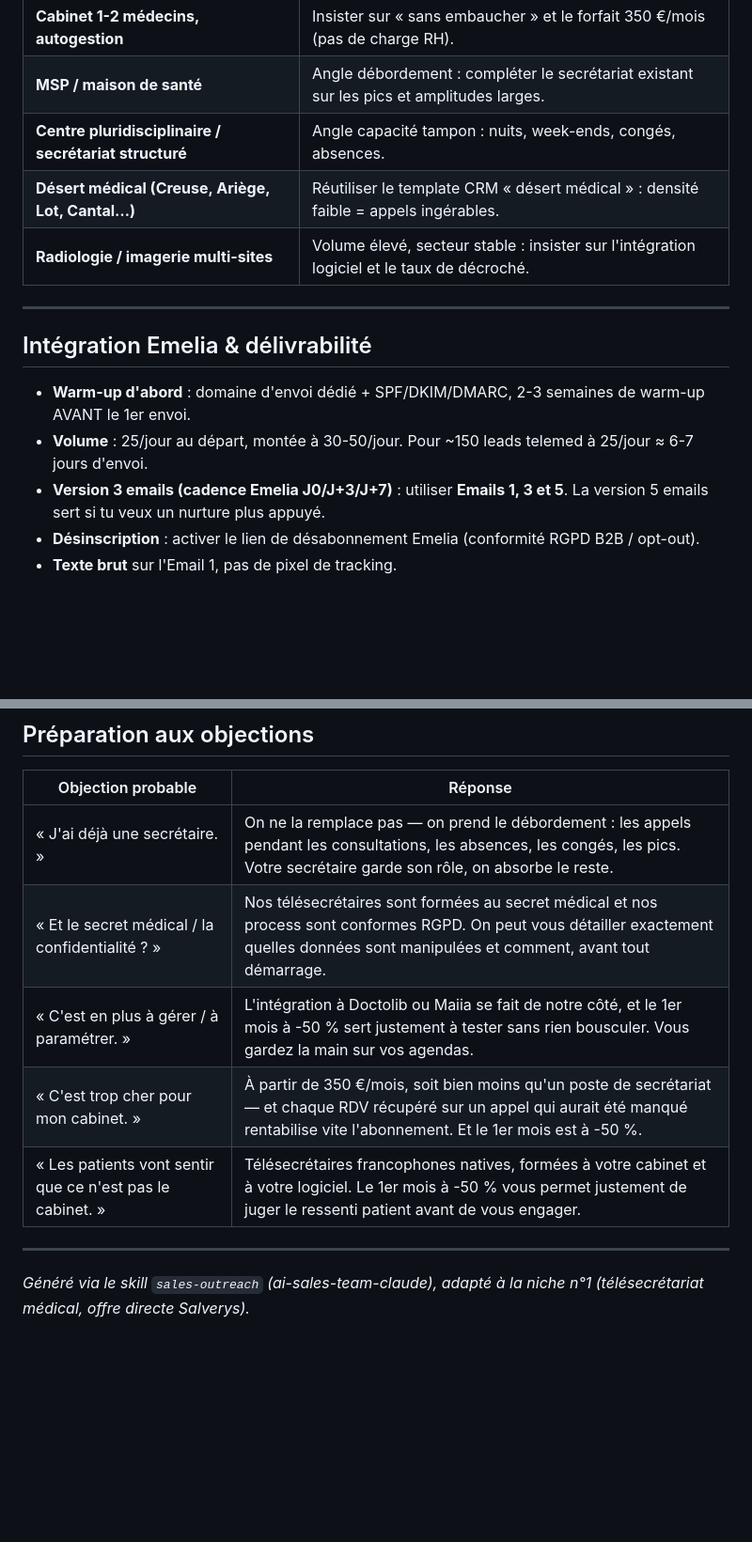
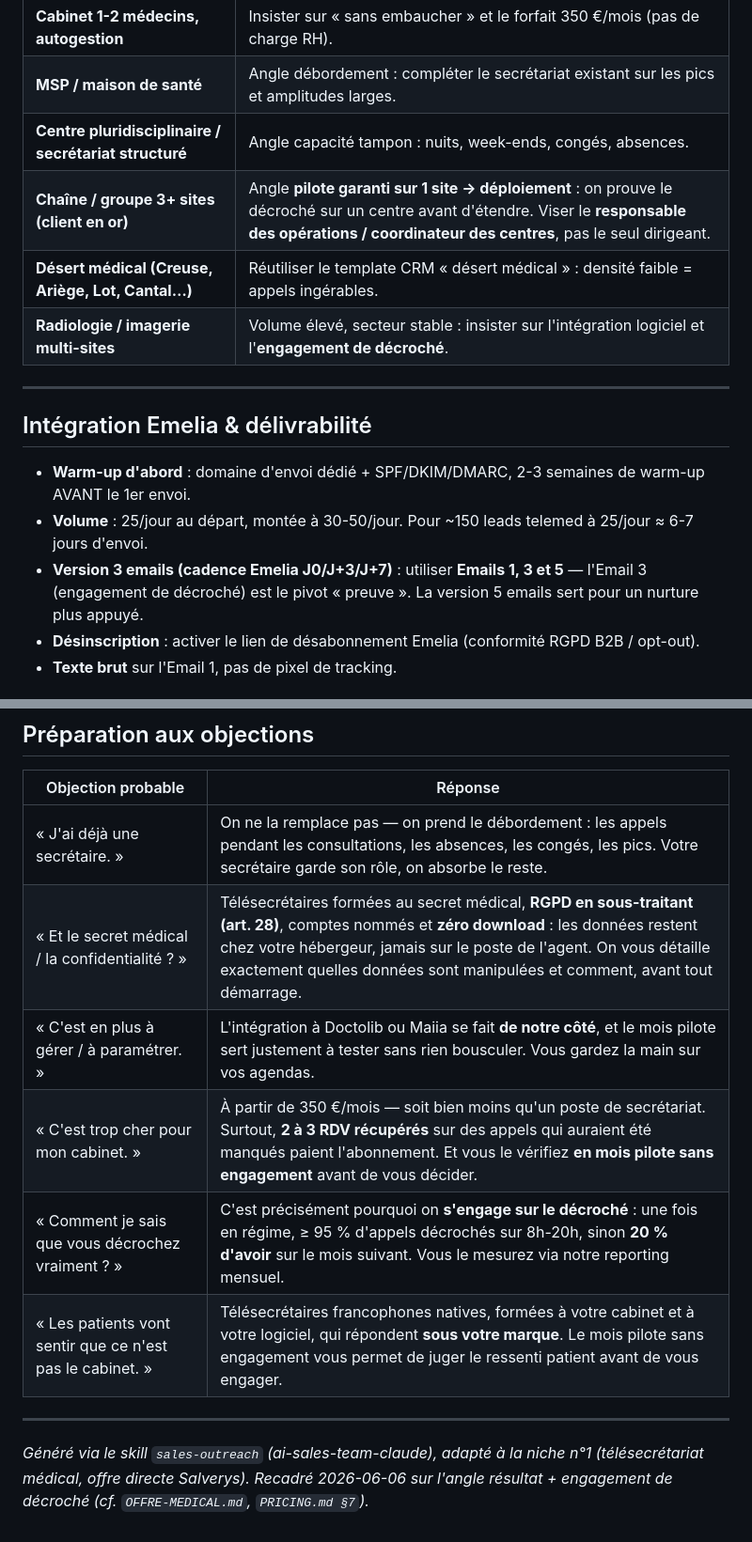
Before and after one commit to ineslois16-art/Salve2, a Markdown page: OUTREACH-cabinets-medicaux.md, 2 parts joined by grey strips. Shown at 94% size. GitHub-like rendering; blank space fills up the shorter version.

```diff
--- a/OUTREACH-cabinets-medicaux.md
+++ b/OUTREACH-cabinets-medicaux.md
@@ -193,8 +210,9 @@ Bonne continuation,
 | **Cabinet 1-2 médecins, autogestion** | Insister sur « sans embaucher » et le forfait 350 €/mois (pas de charge RH). |
 | **MSP / maison de santé** | Angle débordement : compléter le secrétariat existant sur les pics et amplitudes larges. |
 | **Centre pluridisciplinaire / secrétariat structuré** | Angle capacité tampon : nuits, week-ends, congés, absences. |
+| **Chaîne / groupe 3+ sites (client en or)** | Angle **pilote garanti sur 1 site → déploiement** : on prouve le décroché sur un centre avant d'étendre. Viser le **responsable des opérations / coordinateur des centres**, pas le seul dirigeant. |
 | **Désert médical (Creuse, Ariège, Lot, Cantal…)** | Réutiliser le template CRM « désert médical » : densité faible = appels ingérables. |
-| **Radiologie / imagerie multi-sites** | Volume élevé, secteur stable : insister sur l'intégration logiciel et le taux de décroché. |
+| **Radiologie / imagerie multi-sites** | Volume élevé, secteur stable : insister sur l'intégration logiciel et l'**engagement de décroché**. |
 
 ---
 
@@ -202,7 +220,7 @@ Bonne continuation,
 
 - **Warm-up d'abord** : domaine d'envoi dédié + SPF/DKIM/DMARC, 2-3 semaines de warm-up AVANT le 1er envoi.
 - **Volume** : 25/jour au départ, montée à 30-50/jour. Pour ~150 leads telemed à 25/jour ≈ 6-7 jours d'envoi.
-- **Version 3 emails (cadence Emelia J0/J+3/J+7)** : utiliser **Emails 1, 3 et 5**. La version 5 emails sert si tu veux un nurture plus appuyé.
+- **Version 3 emails (cadence Emelia J0/J+3/J+7)** : utiliser **Emails 1, 3 et 5** — l'Email 3 (engagement de décroché) est le pivot « preuve ». La version 5 emails sert pour un nurture plus appuyé.
 - **Désinscription** : activer le lien de désabonnement Emelia (conformité RGPD B2B / opt-out).
 - **Texte brut** sur l'Email 1, pas de pixel de tracking.
 
@@ -219,11 +237,14 @@ Bonne continuation,
 | Objection probable | Réponse |
 |---|---|
 | « J'ai déjà une secrétaire. » | On ne la remplace pas — on prend le débordement : les appels pendant les consultations, les absences, les congés, les pics. Votre secrétaire garde son rôle, on absorbe le reste. |
-| « Et le secret médical / la confidentialité ? » | Nos télésecrétaires sont formées au secret médical et nos process sont conformes RGPD. On peut vous détailler exactement quelles données sont manipulées et comment, avant tout démarrage. |
-| « C'est en plus à gérer / à paramétrer. » | L'intégration à Doctolib ou Maiia se fait de notre côté, et le 1er mois à -50 % sert justement à tester sans rien bousculer. Vous gardez la main sur vos agendas. |
-| « C'est trop cher pour mon cabinet. » | À partir de 350 €/mois, soit bien moins qu'un poste de secrétariat — et chaque RDV récupéré sur un appel qui aurait été manqué rentabilise vite l'abonnement. Et le 1er mois est à -50 %. |
-| « Les patients vont sentir que ce n'est pas le cabinet. » | Télésecrétaires francophones natives, formées à votre cabinet et à votre logiciel. Le 1er mois à -50 % vous permet justement de juger le ressenti patient avant de vous engager. |
+| « Et le secret médical / la confidentialité ? » | Télésecrétaires formées au secret médical, **RGPD en sous-traitant (art. 28)**, comptes nommés et **zéro download** : les données restent chez votre hébergeur, jamais sur le poste de l'agent. On vous détaille exactement quelles données sont manipulées et comment, avant tout démarrage. |
+| « C'est en plus à gérer / à paramétrer. » | L'intégration à Doctolib ou Maiia se fait **de notre côté**, et le mois pilote sert justement à tester sans rien bousculer. Vous gardez la main sur vos agendas. |
+| « C'est trop cher pour mon cabinet. » | À partir de 350 €/mois — soit bien moins qu'un poste de secrétariat. Surtout, **2 à 3 RDV récupérés** sur des appels qui auraient été manqués paient l'abonnement. Et vous le vérifiez **en mois pilote sans engagement** avant de vous décider. |
+| « Comment je sais que vous décrochez vraiment ? » | C'est précisément pourquoi on **s'engage sur le décroché** : une fois en régime, ≥ 95 % d'appels décrochés sur 8h-20h, sinon **20 % d'avoir** sur le mois suivant. Vous le mesurez via notre reporting mensuel. |
+| « Les patients vont sentir que ce n'est pas le cabinet. » | Télésecrétaires francophones natives, formées à votre cabinet et à votre logiciel, qui répondent **sous votre marque**. Le mois pilote sans engagement vous permet de juger le ressenti patient avant de vous engager. |
 
 ---
 
-*Généré via le skill `sales-outreach` (ai-sales-team-claude), adapté à la niche n°1 (télésecrétariat médical, offre directe Salverys).*
+*Généré via le skill `sales-outreach` (ai-sales-team-claude), adapté à la niche n°1
+(télésecrétariat médical, offre directe Salverys). Recadré 2026-06-06 sur l'angle
+résultat + engagement de décroché (cf. `OFFRE-MEDICAL.md`, `PRICING.md §7`).*
```
Also changed, not shown: other parts of OUTREACH-cabinets-medicaux.md (+43 -26 lines), OFFRE-MEDICAL.md (added, +112 -0 lines), PRICING.md (+23 -1 lines).
